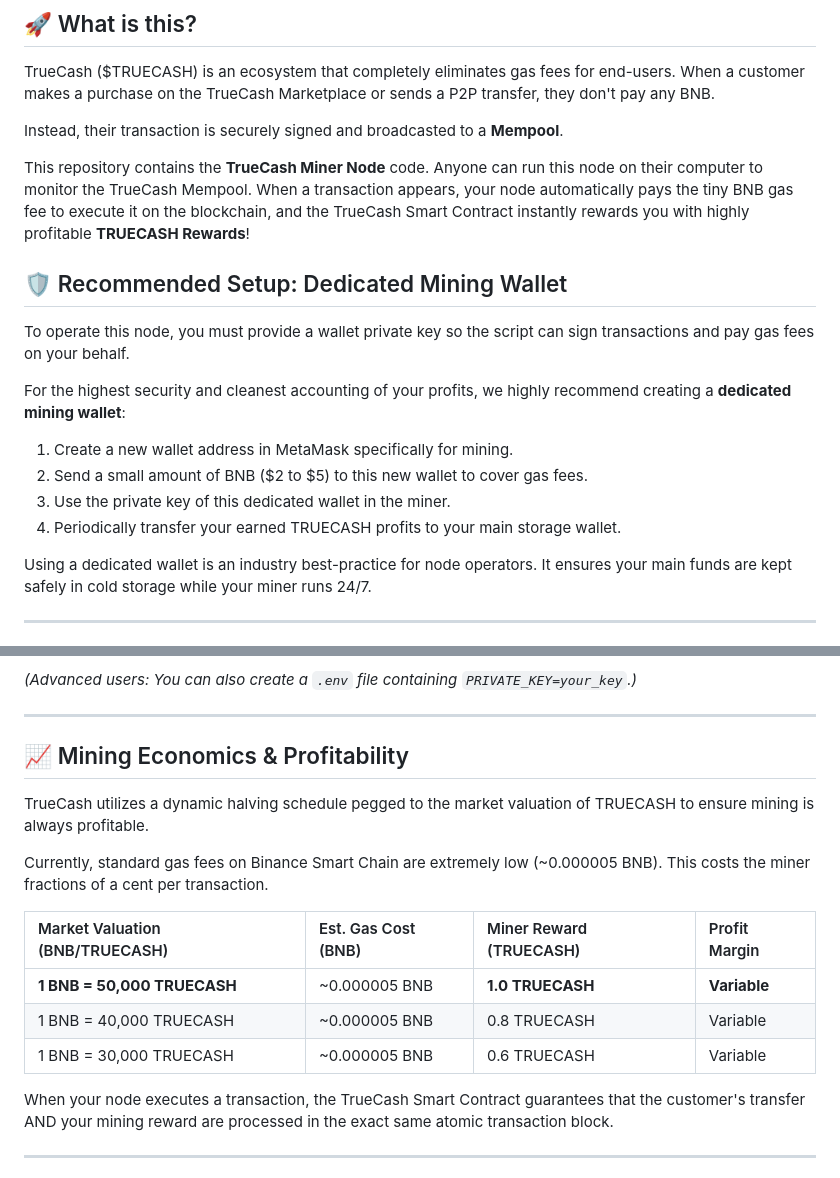
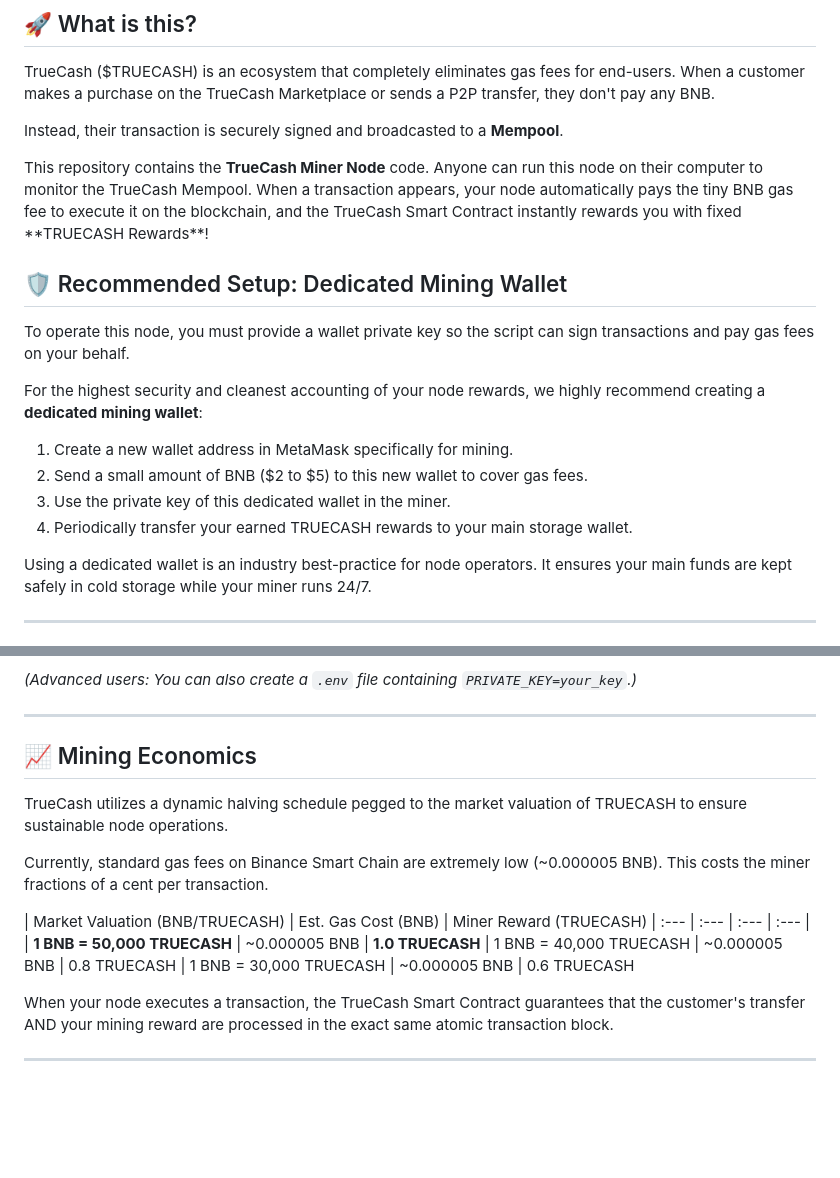
Before and after one commit to officialtruecash/truecash-miner, a Markdown page: README.md, 2 parts joined by grey strips. Drawn GitHub-style; blank space fills up the shorter version.

Commit message:
Security: Scrub profit terminology from miner README

```diff
--- a/README.md
+++ b/README.md
@@ -12,17 +12,17 @@ TrueCash ($TRUECASH) is an ecosystem that completely eliminates gas fees for end
 
 Instead, their transaction is securely signed and broadcasted to a **Mempool**.
 
-This repository contains the **TrueCash Miner Node** code. Anyone can run this node on their computer to monitor the TrueCash Mempool. When a transaction appears, your node automatically pays the tiny BNB gas fee to execute it on the blockchain, and the TrueCash Smart Contract instantly rewards you with highly profitable **TRUECASH Rewards**!
+This repository contains the **TrueCash Miner Node** code. Anyone can run this node on their computer to monitor the TrueCash Mempool. When a transaction appears, your node automatically pays the tiny BNB gas fee to execute it on the blockchain, and the TrueCash Smart Contract instantly rewards you with fixed \*\*TRUECASH Rewards\*\*!
 
 ## 🛡️ Recommended Setup: Dedicated Mining Wallet
 
 To operate this node, you must provide a wallet private key so the script can sign transactions and pay gas fees on your behalf.
 
-For the highest security and cleanest accounting of your profits, we highly recommend creating a **dedicated mining wallet**:
+For the highest security and cleanest accounting of your node rewards, we highly recommend creating a **dedicated mining wallet**:
 1. Create a new wallet address in MetaMask specifically for mining.
 2. Send a small amount of BNB ($2 to $5) to this new wallet to cover gas fees.
 3. Use the private key of this dedicated wallet in the miner.
-4. Periodically transfer your earned TRUECASH profits to your main storage wallet.
+4. Periodically transfer your earned TRUECASH rewards to your main storage wallet.
 
 Using a dedicated wallet is an industry best-practice for node operators. It ensures your main funds are kept safely in cold storage while your miner runs 24/7.
 
@@ -60,17 +60,17 @@ Paste your Burner Wallet's private key and press Enter. The script will automati
 
 ---
 
-## 📈 Mining Economics & Profitability
+## 📈 Mining Economics
 
-TrueCash utilizes a dynamic halving schedule pegged to the market valuation of TRUECASH to ensure mining is always profitable.
+TrueCash utilizes a dynamic halving schedule pegged to the market valuation of TRUECASH to ensure sustainable node operations.
 
 Currently, standard gas fees on Binance Smart Chain are extremely low (~0.000005 BNB). This costs the miner fractions of a cent per transaction.
 
-| Market Valuation (BNB/TRUECASH) | Est. Gas Cost (BNB) | Miner Reward (TRUECASH) | Profit Margin |
+| Market Valuation (BNB/TRUECASH) | Est. Gas Cost (BNB) | Miner Reward (TRUECASH)
 | :--- | :--- | :--- | :--- |
-| **1 BNB = 50,000 TRUECASH** | ~0.000005 BNB | **1.0 TRUECASH** | **Variable** |
-| 1 BNB = 40,000 TRUECASH | ~0.000005 BNB | 0.8 TRUECASH | Variable |
-| 1 BNB = 30,000 TRUECASH | ~0.000005 BNB | 0.6 TRUECASH | Variable |
+| **1 BNB = 50,000 TRUECASH** | ~0.000005 BNB | **1.0 TRUECASH**
+| 1 BNB = 40,000 TRUECASH | ~0.000005 BNB | 0.8 TRUECASH
+| 1 BNB = 30,000 TRUECASH | ~0.000005 BNB | 0.6 TRUECASH
 
 When your node executes a transaction, the TrueCash Smart Contract guarantees that the customer's transfer AND your mining reward are processed in the exact same atomic transaction block.
 
```
